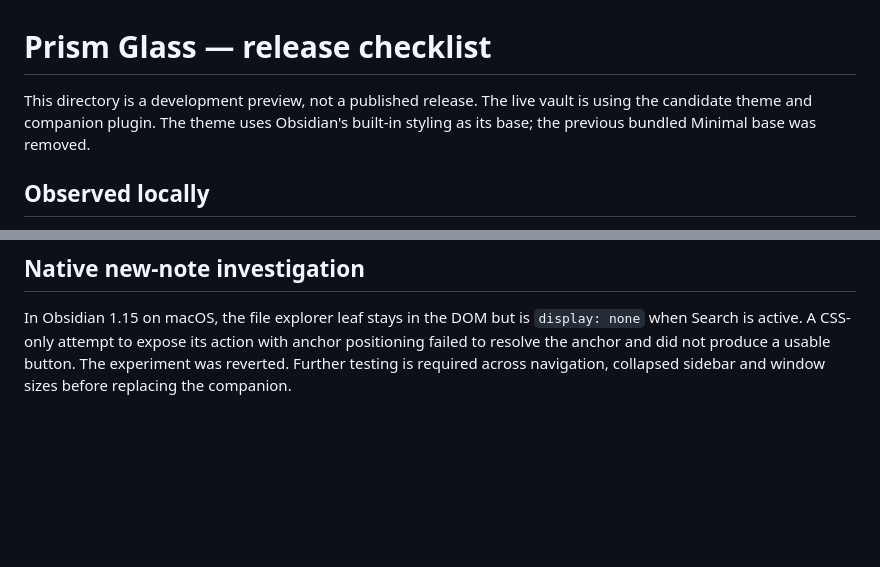
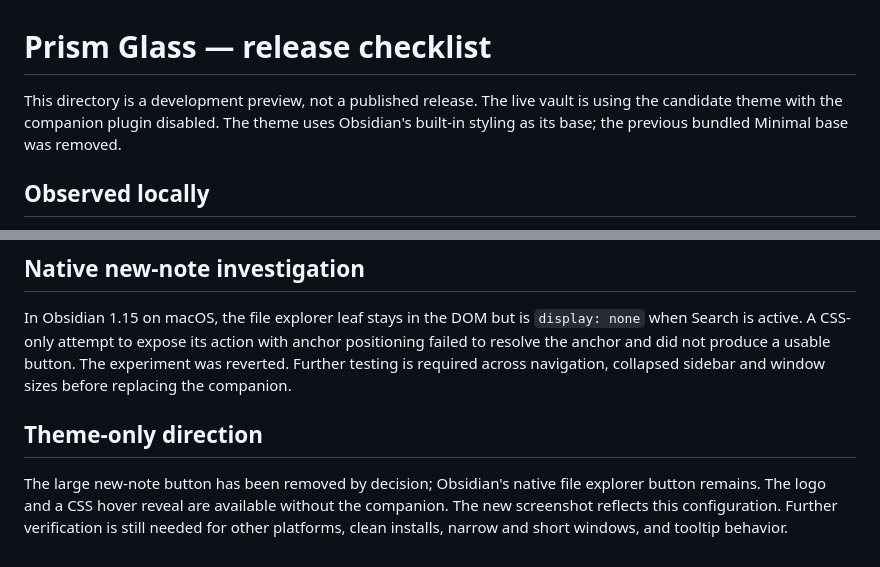
Before and after one commit to Norman-lawyer/prism-glass, a Markdown page: RELEASE-NOTES-DRAFT.md, 2 parts joined by grey strips. GitHub-like rendering; blank space fills up the shorter version.

```diff
--- a/RELEASE-NOTES-DRAFT.md
+++ b/RELEASE-NOTES-DRAFT.md
@@ -1,6 +1,6 @@
 # Prism Glass — release checklist
 
-This directory is a development preview, not a published release. The live vault is using the candidate theme and companion plugin. The theme uses Obsidian's built-in styling as its base; the previous bundled Minimal base was removed.
+This directory is a development preview, not a published release. The live vault is using the candidate theme with the companion plugin disabled. The theme uses Obsidian's built-in styling as its base; the previous bundled Minimal base was removed.
 
 ## Observed locally
 
@@ -22,3 +22,7 @@ This directory is a development preview, not a published release. The live vault
 ## Native new-note investigation
 
 In Obsidian 1.15 on macOS, the file explorer leaf stays in the DOM but is `display: none` when Search is active. A CSS-only attempt to expose its action with anchor positioning failed to resolve the anchor and did not produce a usable button. The experiment was reverted. Further testing is required across navigation, collapsed sidebar and window sizes before replacing the companion.
+
+## Theme-only direction
+
+The large new-note button has been removed by decision; Obsidian's native file explorer button remains. The logo and a CSS hover reveal are available without the companion. The new screenshot reflects this configuration. Further verification is still needed for other platforms, clean installs, narrow and short windows, and tooltip behavior.
```
Also changed, not shown: README.md (+10 -15 lines), screenshot.png, 3 other files.
